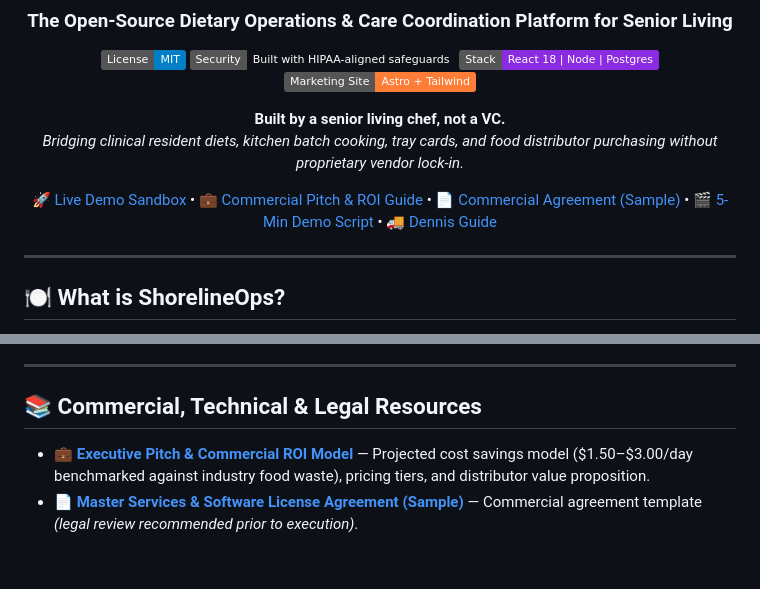
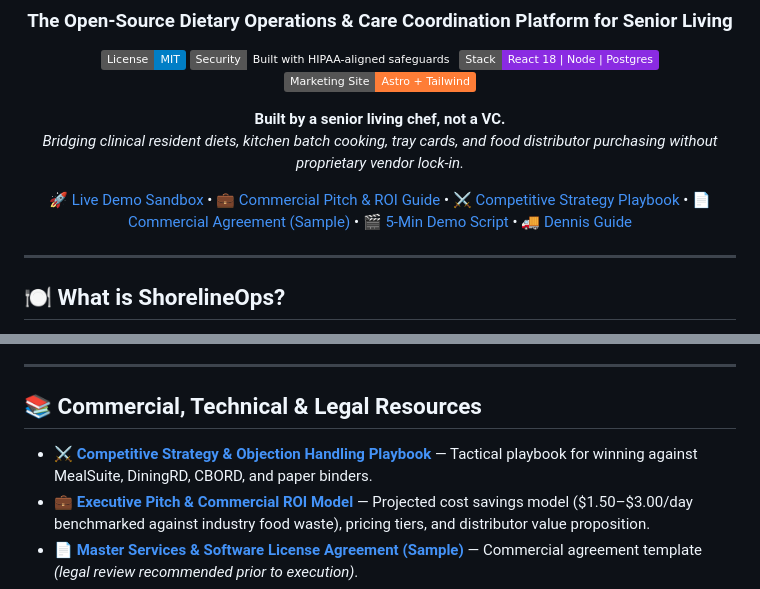
Before and after one commit to ShadowWalkerNC/ShorelineOps, a Markdown page: README.md, 2 parts joined by grey strips. GitHub-like rendering; badges without logos; blank space fills up the shorter version.

Commit message:
docs: add comprehensive competitive strategy and objection handling playbook against legacy dietary software

```diff
--- a/README.md
+++ b/README.md
@@ -11,7 +11,7 @@
 **Built by a senior living chef, not a VC.**
 *Bridging clinical resident diets, kitchen batch cooking, tray cards, and food distributor purchasing without proprietary vendor lock-in.*
 
-[🚀 Live Demo Sandbox](http://localhost:3000) • [💼 Commercial Pitch & ROI Guide](SALES_PITCH.md) • [📄 Commercial Agreement (Sample)](COMMERCIAL_AGREEMENT.md) • [🎬 5-Min Demo Script](DEMO_SCRIPT.md) • [🚚 Dennis Guide](DISTRIBUTORS.md)
+[🚀 Live Demo Sandbox](http://localhost:3000) • [💼 Commercial Pitch & ROI Guide](SALES_PITCH.md) • [⚔️ Competitive Strategy Playbook](COMPETITIVE_STRATEGY.md) • [📄 Commercial Agreement (Sample)](COMMERCIAL_AGREEMENT.md) • [🎬 5-Min Demo Script](DEMO_SCRIPT.md) • [🚚 Dennis Guide](DISTRIBUTORS.md)
 
 </div>
 
@@ -155,6 +155,7 @@ ShorelineOps includes the following technical safeguards. *(Facilities remain re
 
 ## 📚 Commercial, Technical & Legal Resources
 
+- ⚔️ **[Competitive Strategy & Objection Handling Playbook](COMPETITIVE_STRATEGY.md)** — Tactical playbook for winning against MealSuite, DiningRD, CBORD, and paper binders.
 - 💼 **[Executive Pitch & Commercial ROI Model](SALES_PITCH.md)** — Projected cost savings model ($1.50–$3.00/day benchmarked against industry food waste), pricing tiers, and distributor value proposition.
 - 📄 **[Master Services & Software License Agreement (Sample)](COMMERCIAL_AGREEMENT.md)** — Commercial agreement template *(legal review recommended prior to execution)*.
 - 🎬 **[Live Sales Demo Script](DEMO_SCRIPT.md)** — 5-minute walkthrough script for facility leadership.
```
Also changed, not shown: COMPETITIVE_STRATEGY.md (added, +82 -0 lines).
